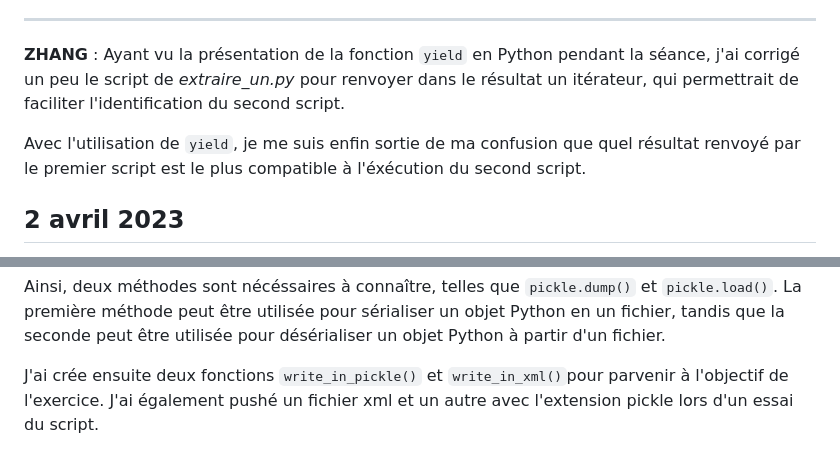
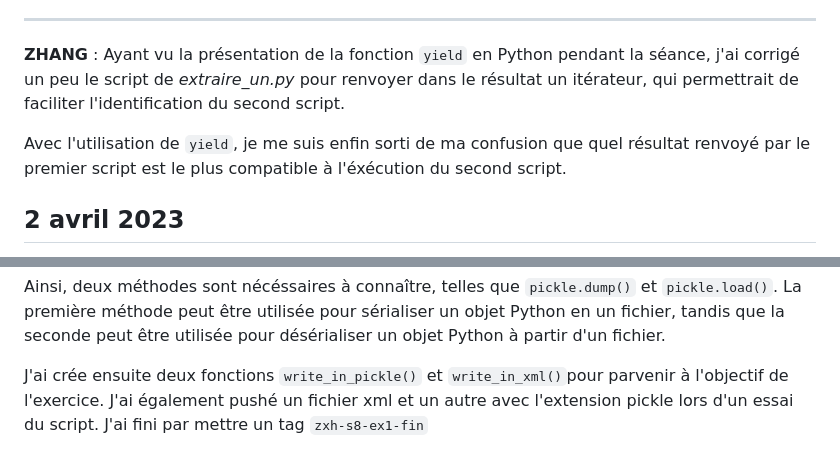
Before and after one commit to Yidi-Huang/LeMondeTopic2022, a Markdown page: journaux/S-8.md, 2 parts joined by grey strips. Drawn GitHub-style.

Commit message:
tag pushé journal

```diff
--- a/journaux/S-8.md
+++ b/journaux/S-8.md
@@ -15,7 +15,7 @@ Ainsi, pour les exercices 1 (extraire les titres et les descriptions d'un seul f
 ***
 **ZHANG** : Ayant vu la présentation de la fonction `yield` en Python pendant la séance, j'ai corrigé un peu le script de *extraire_un.py* pour renvoyer dans le résultat un itérateur, qui permettrait de faciliter l'identification du second script.
 
-Avec l'utilisation de `yield`, je me suis enfin sortie de ma confusion que quel résultat renvoyé par le premier script est le plus compatible à l'éxécution du second script.
+Avec l'utilisation de `yield`, je me suis enfin sorti de ma confusion que quel résultat renvoyé par le premier script est le plus compatible à l'éxécution du second script.
 
 
 ## 2 avril 2023
@@ -78,4 +78,4 @@ Cependant, j'ai seulement réussi à produire le fichier xml en demandant la cat
 
 Ainsi, deux méthodes sont nécéssaires à connaître, telles que `pickle.dump()` et `pickle.load()`. La première méthode peut être utilisée pour sérialiser un objet Python en un fichier, tandis que la seconde peut être utilisée pour désérialiser un objet Python à partir d'un fichier.
 
-J'ai crée ensuite deux fonctions `write_in_pickle()` et `write_in_xml()`pour parvenir à l'objectif de l'exercice. J'ai également pushé un fichier xml et un autre avec l'extension pickle lors d'un essai du script.
+J'ai crée ensuite deux fonctions `write_in_pickle()` et `write_in_xml()`pour parvenir à l'objectif de l'exercice. J'ai également pushé un fichier xml et un autre avec l'extension pickle lors d'un essai du script. J'ai fini par mettre un tag `zxh-s8-ex1-fin`
```
